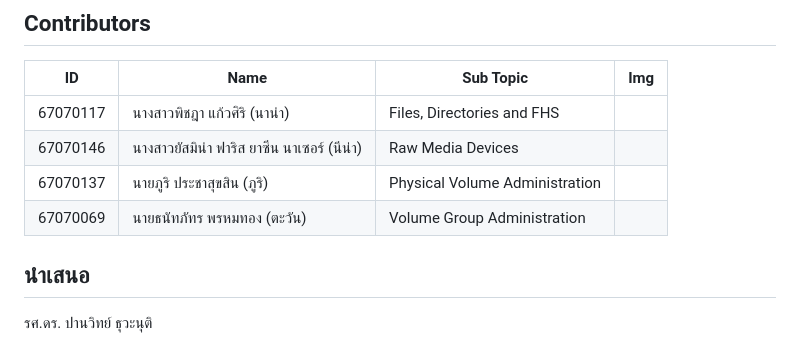
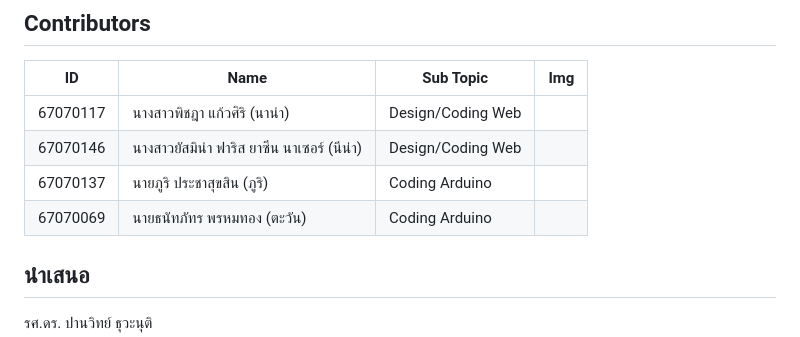
Before and after one commit to GANKSTERPHY/Synchro, a Markdown page: README.md, the part around the change. GitHub-like rendering.

```diff
--- a/README.md
+++ b/README.md
@@ -49,10 +49,10 @@ Synchro จะมาแก้ปัญหา ปัญหาสมาธิส
 
 | ID       | Name                                  | Sub Topic                      | Img                                                                             |
 |----------|---------------------------------------|--------------------------------|---------------------------------------------------------------------------------|
-| 67070117 | นางสาวพิชฎา แก้วศิริ (นาน่า)          | Files, Directories and FHS     | |
-| 67070146 | นางสาวยัสมิน่า ฟาริส ยาซีน นาเซอร์ (นีน่า) | Raw Media Devices              | |
-| 67070137 | นายภูริ ประชาสุขสิน  (ภูริ)          | Physical Volume Administration | |
-| 67070069 | นายธนัทภัทร พรหมทอง (ตะวัน)        | Volume Group Administration    | |
+| 67070117 | นางสาวพิชฎา แก้วศิริ (นาน่า)          | Design/Coding Web | |
+| 67070146 | นางสาวยัสมิน่า ฟาริส ยาซีน นาเซอร์ (นีน่า) | Design/Coding Web | |
+| 67070137 | นายภูริ ประชาสุขสิน  (ภูริ)          | Coding Arduino | |
+| 67070069 | นายธนัทภัทร พรหมทอง (ตะวัน)        | Coding Arduino | |
 
 
 ## นำเสนอ
```
